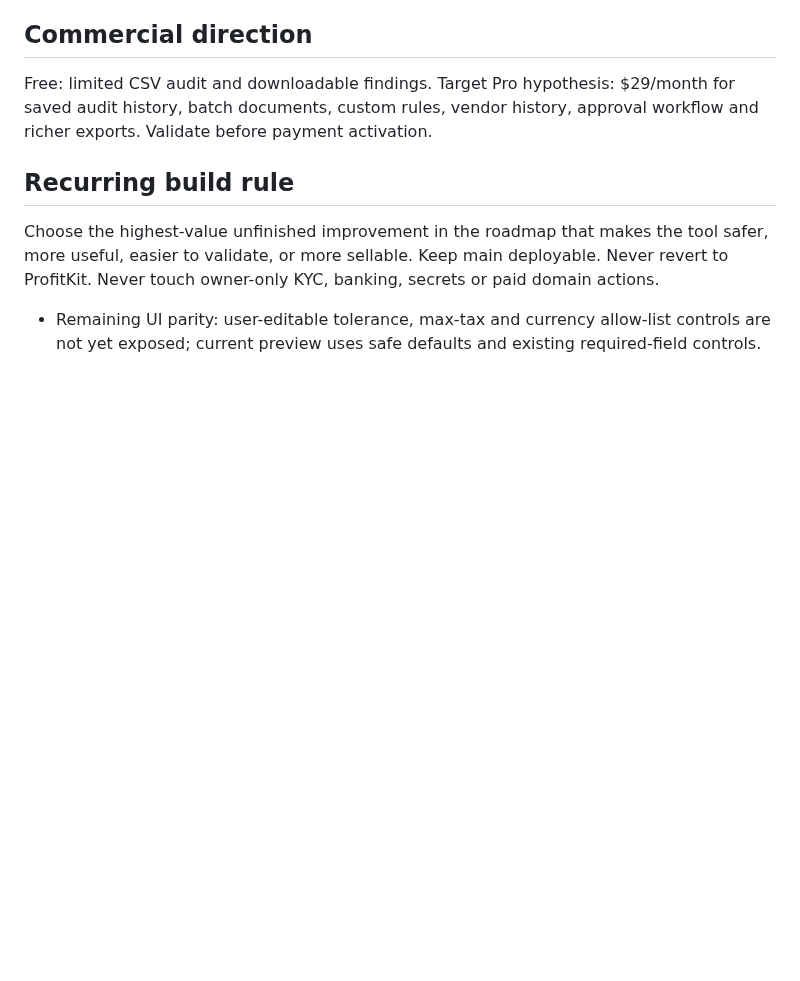
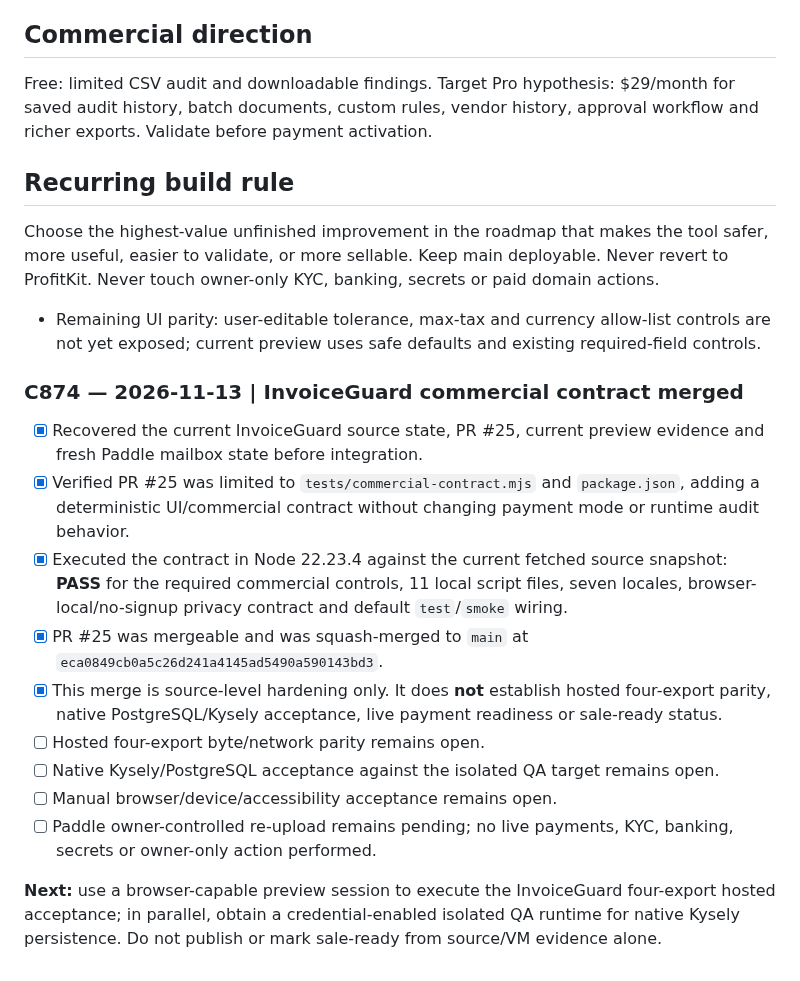
Before and after one commit to matrix12345695-afk/-, a Markdown page: STATUS.md, the part around the change. GitHub-like rendering; blank space fills up the shorter version.

Commit message:
docs: record InvoiceGuard commercial contract merge C874

```diff
--- a/STATUS.md
+++ b/STATUS.md
@@ -300,3 +300,18 @@ Choose the highest-value unfinished improvement in the roadmap that makes the to
 
 
 - Remaining UI parity: user-editable tolerance, max-tax and currency allow-list controls are not yet exposed; current preview uses safe defaults and existing required-field controls.
+
+
+### C874 — 2026-11-13 | InvoiceGuard commercial contract merged
+
+- [x] Recovered the current InvoiceGuard source state, PR #25, current preview evidence and fresh Paddle mailbox state before integration.
+- [x] Verified PR #25 was limited to `tests/commercial-contract.mjs` and `package.json`, adding a deterministic UI/commercial contract without changing payment mode or runtime audit behavior.
+- [x] Executed the contract in Node 22.23.4 against the current fetched source snapshot: **PASS** for the required commercial controls, 11 local script files, seven locales, browser-local/no-signup privacy contract and default `test`/`smoke` wiring.
+- [x] PR #25 was mergeable and was squash-merged to `main` at `eca0849cb0a5c26d241a4145ad5490a590143bd3`.
+- [x] This merge is source-level hardening only. It does **not** establish hosted four-export parity, native PostgreSQL/Kysely acceptance, live payment readiness or sale-ready status.
+- [ ] Hosted four-export byte/network parity remains open.
+- [ ] Native Kysely/PostgreSQL acceptance against the isolated QA target remains open.
+- [ ] Manual browser/device/accessibility acceptance remains open.
+- [ ] Paddle owner-controlled re-upload remains pending; no live payments, KYC, banking, secrets or owner-only action performed.
+
+**Next:** use a browser-capable preview session to execute the InvoiceGuard four-export hosted acceptance; in parallel, obtain a credential-enabled isolated QA runtime for native Kysely persistence. Do not publish or mark sale-ready from source/VM evidence alone.
```
